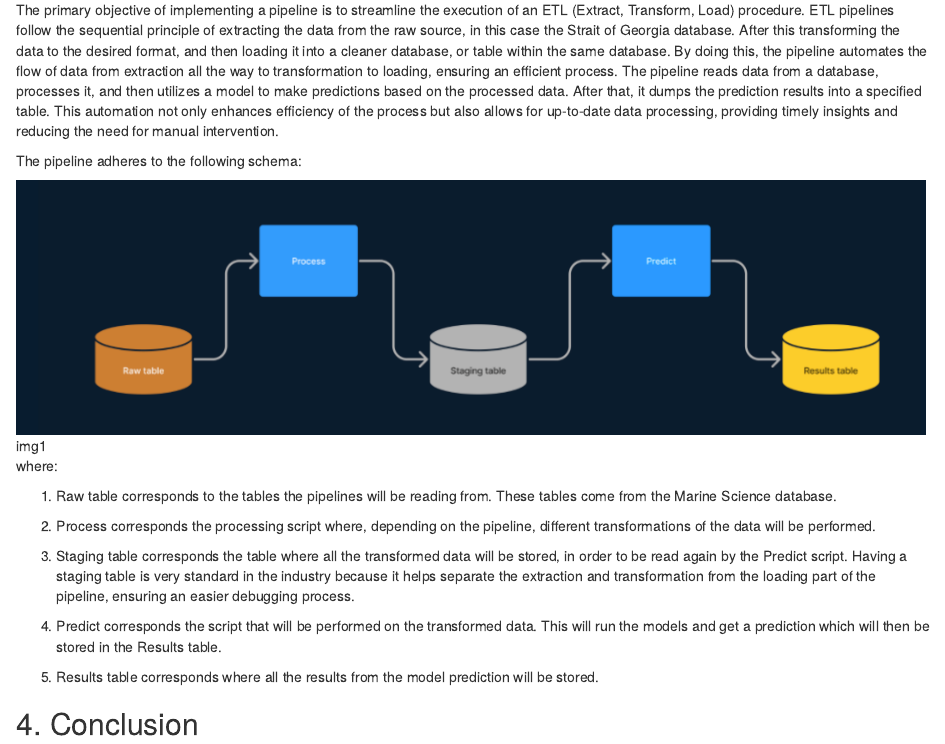
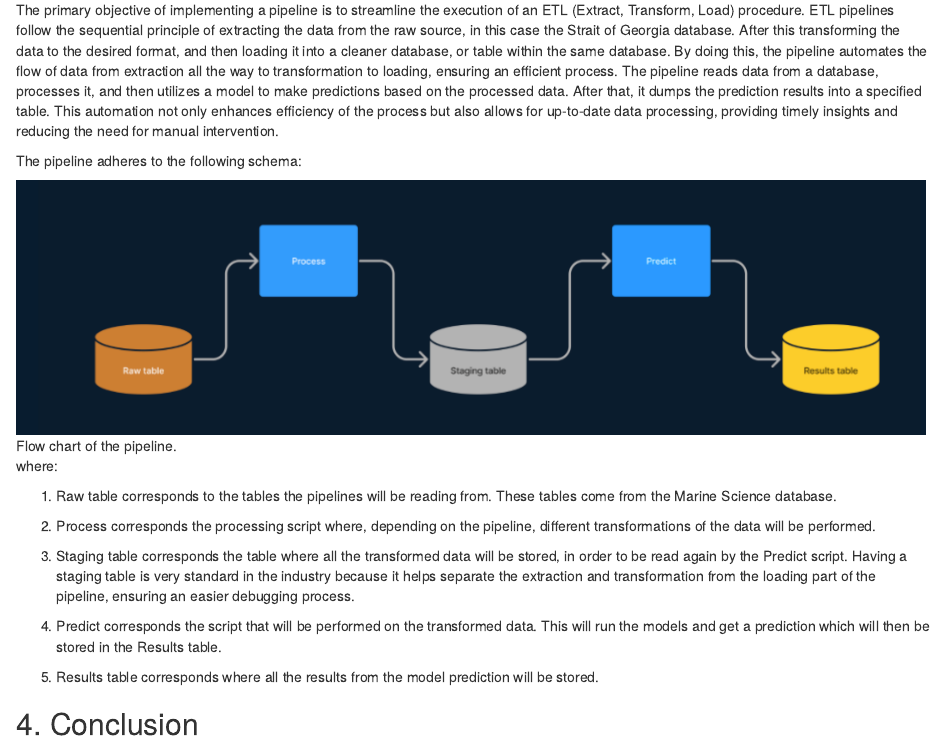
Before and after one commit to brahmwg/Bottlenecks_MDS_Capstone, an R Markdown document (mds_documentation/final_report.Rmd): the page in a window 1100 px wide, from 8560 px down. Rendered offline with R 4.5, knitr and Pandoc, with nearby package versions.

Commit message:
Update final_report.Rmd

```diff
--- a/mds_documentation/final_report.Rmd
+++ b/mds_documentation/final_report.Rmd
@@ -485,7 +485,7 @@ reducing the need for manual intervention.
 
 The pipeline adheres to the following schema:
 
-![img1](../mds_deliverables/pipeline/img/pipeline.png)
+![Flow chart of the pipeline.](../mds_deliverables/pipeline/img/pipeline.png)
 
 
 where:
```
